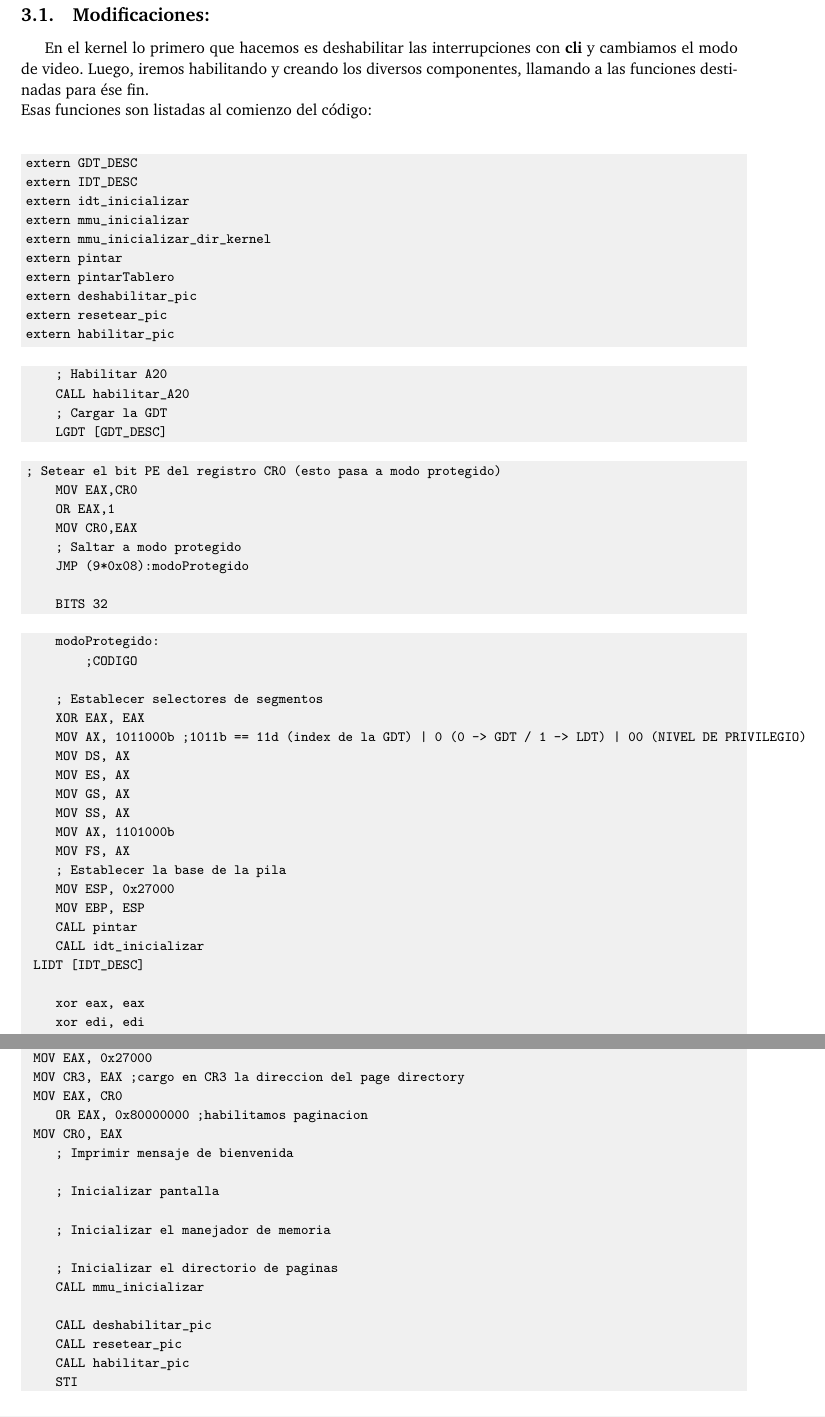
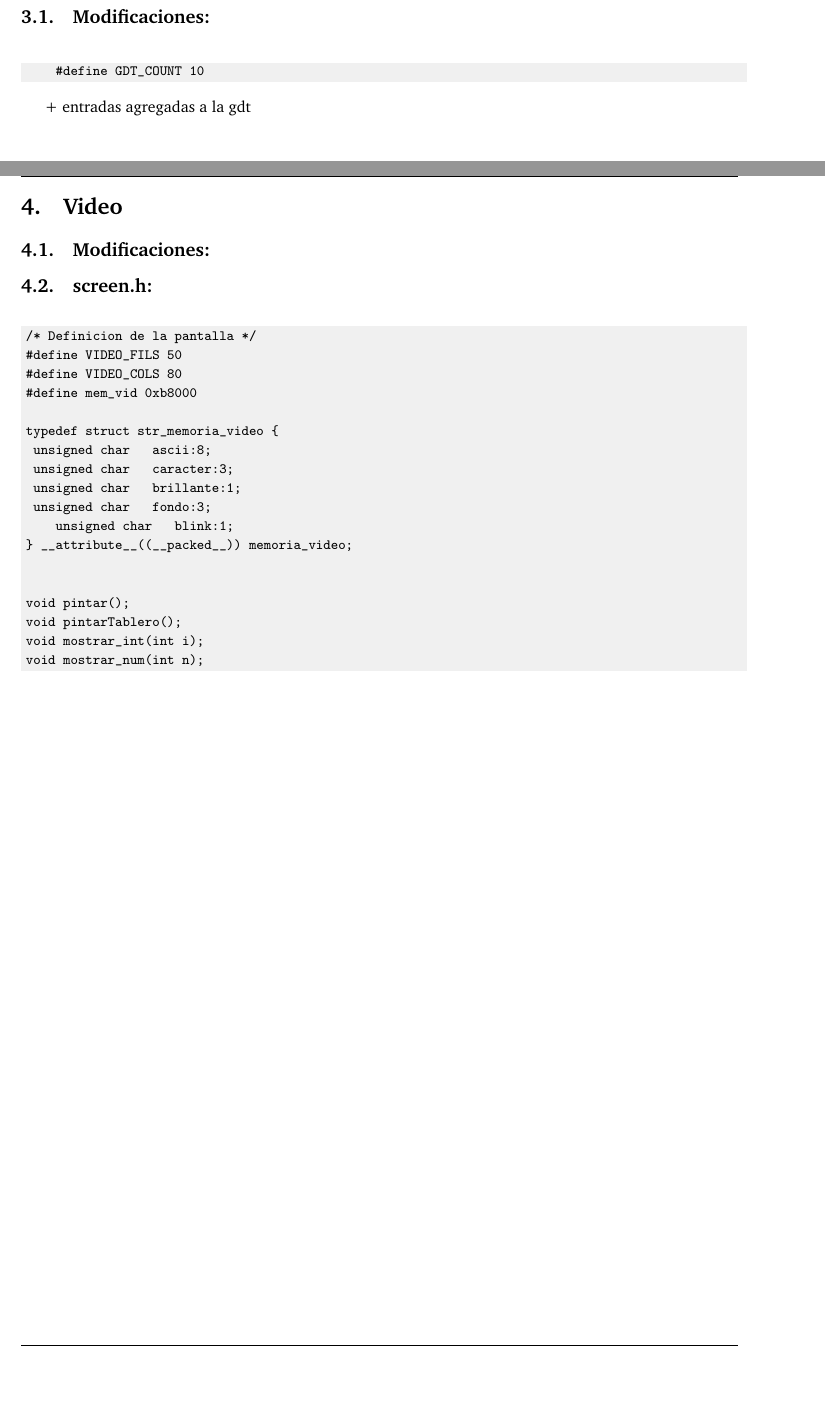
Before and after one commit to sebasaversa/tipo3, a LaTeX paper (informe/informe.tex, which reads informe/gdt.tex, informe/video.tex): two parts of pages 7 and 8 of 20 before the commit and two parts of pages 7 and 8 of 21 after it, joined at a grey line, cut so that both start at the same text, the shorter picture padded with empty space. Compiled offline with pdfLaTeX.

Commit message:
breaks, pintar(), kernel.asm, kernel.tex,video.tex, gdt.tex

```diff
--- a/informe/gdt.tex
+++ b/informe/gdt.tex
@@ -1,97 +1,15 @@
 
-\section{Kernel.asm}
+\section{GDT}
 \subsection{Modificaciones:}
 
-En el kernel lo primero que hacemos es deshabilitar las interrupciones con \textbf{cli} y cambiamos el modo de video.
-Luego, iremos habilitando y creando los diversos componentes, llamando a las funciones destinadas para \'ese fin.
-\\
-Esas funciones son listadas al comienzo del c\'odigo:
+
+
 
 \begin{codesnippet}
 \begin{verbatim}
-extern GDT_DESC
-extern IDT_DESC
-extern idt_inicializar
-extern mmu_inicializar
-extern mmu_inicializar_dir_kernel
-extern pintar
-extern pintarTablero
-extern deshabilitar_pic
-extern resetear_pic
-extern habilitar_pic
+    #define GDT_COUNT 10
 \end{verbatim}
 \end{codesnippet}
 
-\begin{codesnippet}
-\begin{verbatim}
-    ; Habilitar A20
-    CALL habilitar_A20
-    ; Cargar la GDT
-    LGDT [GDT_DESC]
-\end{verbatim}
-\end{codesnippet}
 
-\begin{codesnippet}
-\begin{verbatim}
-; Setear el bit PE del registro CR0 (esto pasa a modo protegido)
-    MOV EAX,CR0
-    OR EAX,1
-    MOV CR0,EAX
-    ; Saltar a modo protegido
-    JMP (9*0x08):modoProtegido
-
-    BITS 32
-\end{verbatim}
-\end{codesnippet}
-
-\begin{codesnippet}
-\begin{verbatim}
-    modoProtegido:
-        ;CODIGO
-
-    ; Establecer selectores de segmentos
-    XOR EAX, EAX
-    MOV AX, 1011000b ;1011b == 11d (index de la GDT) | 0 (0 -> GDT / 1 -> LDT) | 00 (NIVEL DE PRIVILEGIO)
-    MOV DS, AX
-    MOV ES, AX
-    MOV GS, AX
-    MOV SS, AX
-    MOV AX, 1101000b
-    MOV FS, AX
-    ; Establecer la base de la pila
-    MOV ESP, 0x27000
-    MOV EBP, ESP
-    CALL pintar
-    CALL idt_inicializar
-	LIDT [IDT_DESC]
-
-    xor eax, eax
-    xor edi, edi
-    div edi
-	CALL pintarTablero
-\end{verbatim}
-\end{codesnippet}
-
-\begin{codesnippet}
-\begin{verbatim}
-	CALL mmu_inicializar_dir_kernel
-	MOV EAX, 0x27000
-	MOV CR3, EAX ;cargo en CR3 la direccion del page directory
-	MOV EAX, CR0
-    OR EAX, 0x80000000 ;habilitamos paginacion
-	MOV CR0, EAX
-    ; Imprimir mensaje de bienvenida
-
-    ; Inicializar pantalla
-
-    ; Inicializar el manejador de memoria
-
-    ; Inicializar el directorio de paginas
-    CALL mmu_inicializar
-
-    CALL deshabilitar_pic
-    CALL resetear_pic
-    CALL habilitar_pic
-    STI
-\end{verbatim}
-\end{codesnippet}
++ entradas agregadas a la gdt
--- a/informe/video.tex
+++ b/informe/video.tex
@@ -1,4 +1,4 @@
 
-\section{Kernel.asm}
+\section{Video}
 \subsection{Modificaciones:}
 
@@ -9,13 +7,28 @@ Esas funciones son listadas al comienzo del c\'odigo:
+\subsection{screen.h:}
+\begin{codesnippet}
+\begin{verbatim}
+/* Definicion de la pantalla */
+#define VIDEO_FILS 50
+#define VIDEO_COLS 80
+#define mem_vid 0xb8000
+
+typedef struct str_memoria_video {
+	unsigned char   ascii:8;
+	unsigned char   caracter:3;
+	unsigned char   brillante:1;
+	unsigned char   fondo:3;
+    unsigned char   blink:1;
+} __attribute__((__packed__)) memoria_video;
+
+
+void pintar();
+void pintarTablero();
+void mostrar_int(int i);
+void mostrar_num(int n);
+\end{verbatim}
+\end{codesnippet}
+
+\subsection{screen.c:}
 
 \begin{codesnippet}
 \begin{verbatim}
-extern GDT_DESC
-extern IDT_DESC
-extern idt_inicializar
-extern mmu_inicializar
-extern mmu_inicializar_dir_kernel
-extern pintar
-extern pintarTablero
-extern deshabilitar_pic
-extern resetear_pic
-extern habilitar_pic
@@ -28,3 +76,0 @@ extern habilitar_pic
-    CALL habilitar_A20
-    ; Cargar la GDT
-    LGDT [GDT_DESC]
@@ -33,11 +89,4 @@ extern habilitar_pic
 
 \begin{codesnippet}
 \begin{verbatim}
-; Setear el bit PE del registro CR0 (esto pasa a modo protegido)
-    MOV EAX,CR0
-    OR EAX,1
-    MOV CR0,EAX
-    ; Saltar a modo protegido
-    JMP (9*0x08):modoProtegido
-
-    BITS 32
+void mostrar_int(int error){
@@ -52,20 +163 @@ extern habilitar_pic
-    ; Establecer selectores de segmentos
-    XOR EAX, EAX
-    MOV AX, 1011000b ;1011b == 11d (index de la GDT) | 0 (0 -> GDT / 1 -> LDT) | 00 (NIVEL DE PRIVILEGIO)
-    MOV DS, AX
-    MOV ES, AX
-    MOV GS, AX
-    MOV SS, AX
-    MOV AX, 1101000b
-    MOV FS, AX
-    ; Establecer la base de la pila
-    MOV ESP, 0x27000
-    MOV EBP, ESP
-    CALL pintar
-    CALL idt_inicializar
-	LIDT [IDT_DESC]
-
-    xor eax, eax
-    xor edi, edi
-    div edi
-	CALL pintarTablero
+void mostrar_num(int teclado){
@@ -77,18 +177,0 @@ extern habilitar_pic
-	CALL mmu_inicializar_dir_kernel
-	MOV EAX, 0x27000
-	MOV CR3, EAX ;cargo en CR3 la direccion del page directory
-	MOV EAX, CR0
-    OR EAX, 0x80000000 ;habilitamos paginacion
-	MOV CR0, EAX
-    ; Imprimir mensaje de bienvenida
-
-    ; Inicializar pantalla
-
-    ; Inicializar el manejador de memoria
-
-    ; Inicializar el directorio de paginas
-    CALL mmu_inicializar
-
-    CALL deshabilitar_pic
-    CALL resetear_pic
-    CALL habilitar_pic
```
Also changed, not shown: informe/idt.tex (+1 -1 lines), informe/kernel.tex (+7 -6 lines), informe/mmu.tex (+1 -1 lines), informe/relojTeclado.tex (+1 -1 lines), informe/scheduler.tex (+1 -1 lines), informe/tss.tex (+1 -1 lines), informe/video.tex (140 more changed lines), 2 other files.
